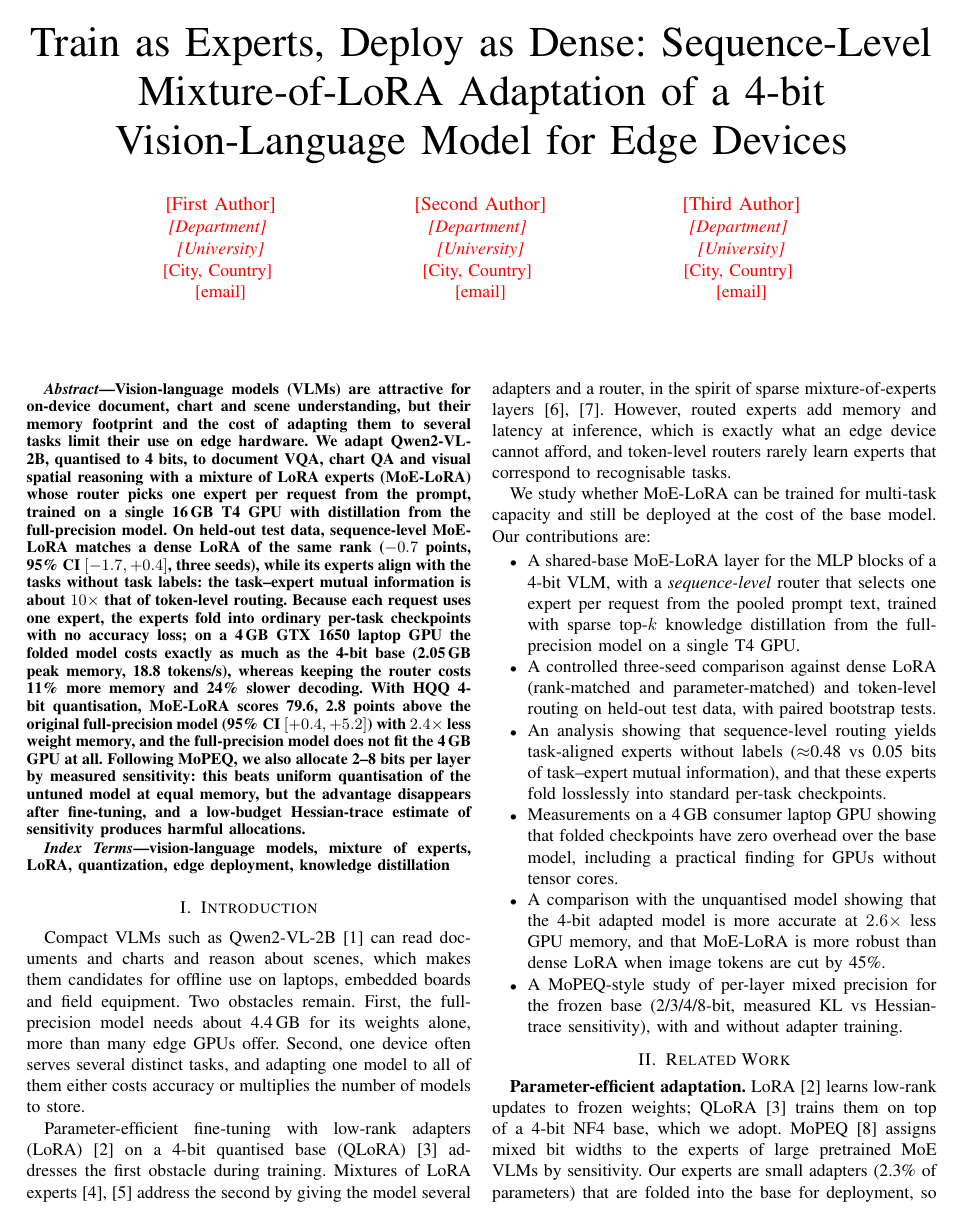
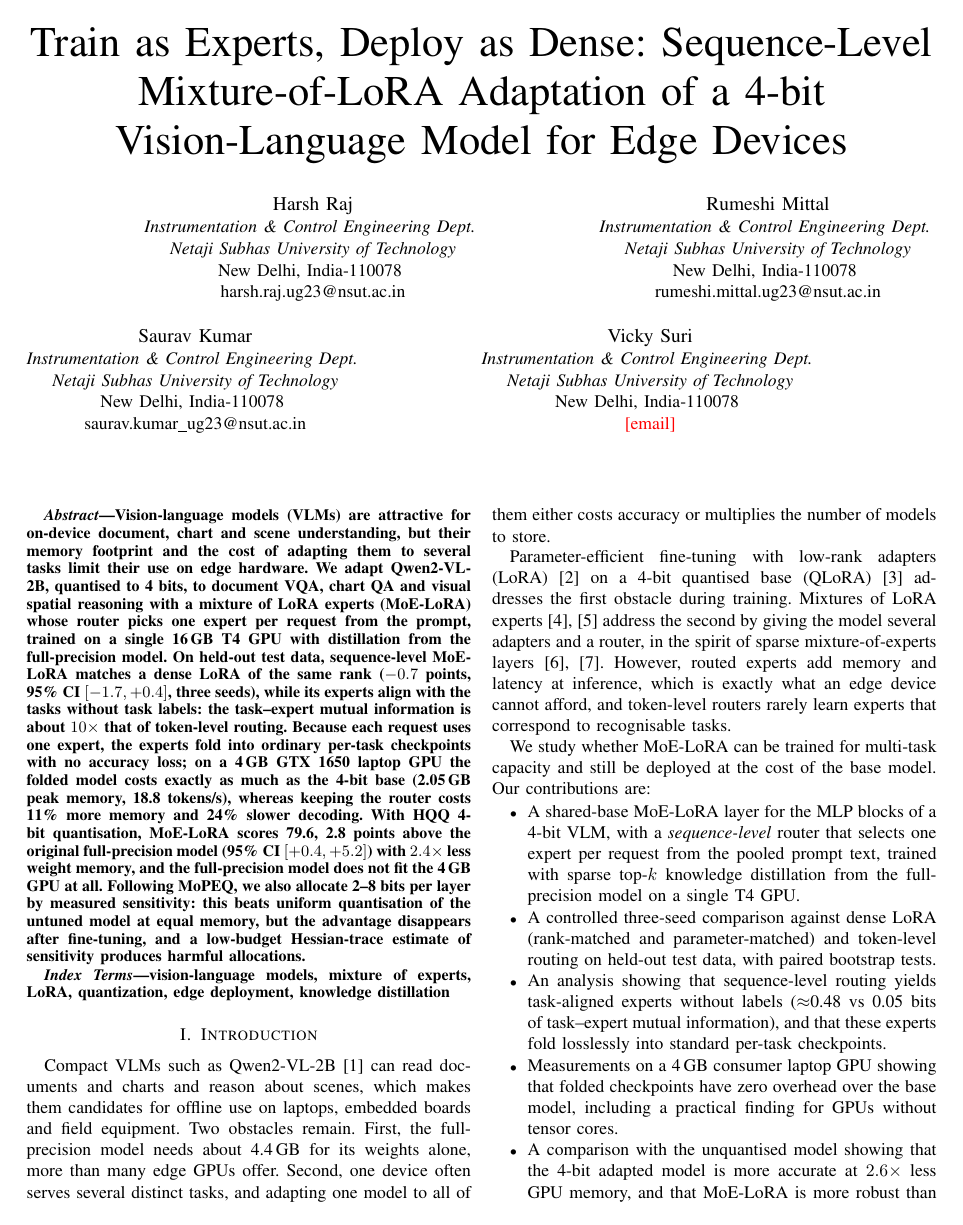
Before and after one commit to Zenoharsh/BTP, a LaTeX paper (paper/main.tex): page 1 of 6. Compiled offline with pdfLaTeX.

Commit message:
paper: author block (NSUT ICE), fourth author email pending
Co-Authored-By: Claude Opus 5.5 (1M context) <noreply@anthropic.com>
Claude-Session: https://claude.ai/code/session_01N1CxX76UHreq8XyMx6uz2r

```diff
--- a/paper/main.tex
+++ b/paper/main.tex
@@ -15,22 +15,28 @@
 
 \title{Train as Experts, Deploy as Dense: Sequence-Level Mixture-of-LoRA Adaptation of a 4-bit Vision-Language Model for Edge Devices}
 
-\author{\IEEEauthorblockN{\tbd{First Author}}
-\IEEEauthorblockA{\textit{\tbd{Department}} \\
-\textit{\tbd{University}}\\
-\tbd{City, Country} \\
-\tbd{email}}
+\author{\IEEEauthorblockN{Harsh Raj}
+\IEEEauthorblockA{\textit{Instrumentation \& Control Engineering Dept.} \\
+\textit{Netaji Subhas University of Technology}\\
+New Delhi, India-110078 \\
+harsh.raj.ug23@nsut.ac.in}
 \and
-\IEEEauthorblockN{\tbd{Second Author}}
-\IEEEauthorblockA{\textit{\tbd{Department}} \\
-\textit{\tbd{University}}\\
-\tbd{City, Country} \\
-\tbd{email}}
+\IEEEauthorblockN{Rumeshi Mittal}
+\IEEEauthorblockA{\textit{Instrumentation \& Control Engineering Dept.} \\
+\textit{Netaji Subhas University of Technology}\\
+New Delhi, India-110078 \\
+rumeshi.mittal.ug23@nsut.ac.in}
 \and
-\IEEEauthorblockN{\tbd{Third Author}}
-\IEEEauthorblockA{\textit{\tbd{Department}} \\
-\textit{\tbd{University}}\\
-\tbd{City, Country} \\
+\IEEEauthorblockN{Saurav Kumar}
+\IEEEauthorblockA{\textit{Instrumentation \& Control Engineering Dept.} \\
+\textit{Netaji Subhas University of Technology}\\
+New Delhi, India-110078 \\
+saurav.kumar\_ug23@nsut.ac.in}
+\and
+\IEEEauthorblockN{Vicky Suri}
+\IEEEauthorblockA{\textit{Instrumentation \& Control Engineering Dept.} \\
+\textit{Netaji Subhas University of Technology}\\
+New Delhi, India-110078 \\
 \tbd{email}}
 }
 
```
